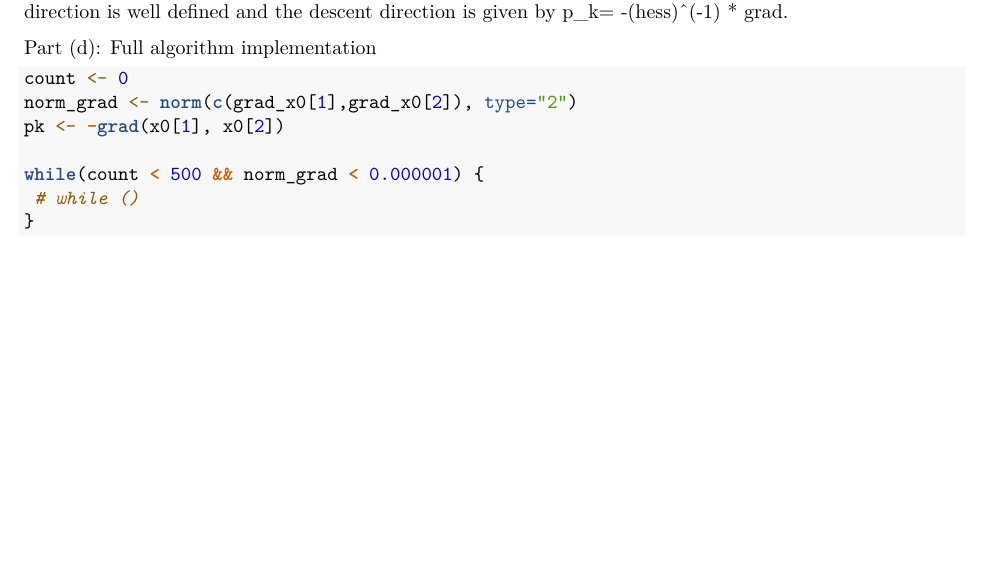
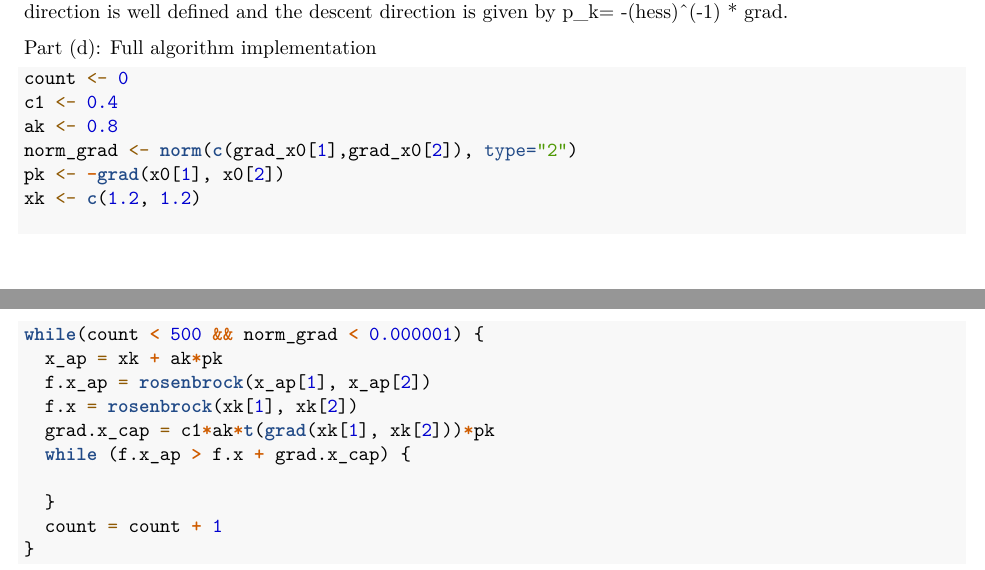
Before and after one commit to petrosvisconte/MATH319, an R Markdown document (math319_a3.Rmd): part of page 3 of 3 before the commit and two parts of pages 3 and 4 of 4 after it, the two joined at a grey line, cut so that both start at the same text, the shorter picture padded with empty space. Rendered offline with R 4.5, knitr and Pandoc, then LaTeX, with nearby package versions.

Commit message:
Update math319_a3.Rmd

````diff
--- a/math319_a3.Rmd
+++ b/math319_a3.Rmd
@@ -86,10 +86,20 @@ Note that the hessian at x0 is PD therefore it is convex and has a global minimi
 Part (d): Full algorithm implementation
 ```{r}
 count <- 0
+c1 <- 0.4
+ak <- 0.8
 norm_grad <- norm(c(grad_x0[1],grad_x0[2]), type="2")
 pk <- -grad(x0[1], x0[2])
+xk <- c(1.2, 1.2)
 
 while(count < 500 && norm_grad < 0.000001) {
- # while ()
+  x_ap = xk + ak*pk
+  f.x_ap = rosenbrock(x_ap[1], x_ap[2])
+  f.x = rosenbrock(xk[1], xk[2])
+  grad.x_cap = c1*ak*t(grad(xk[1], xk[2]))*pk
+  while (f.x_ap > f.x + grad.x_cap) {
+
+  }
+  count = count + 1
 }
 ```
````
